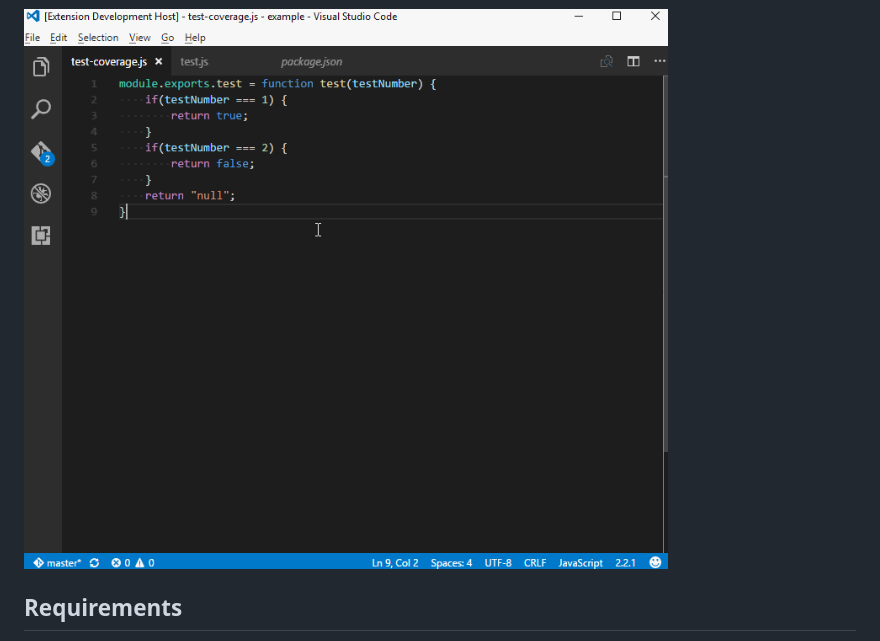
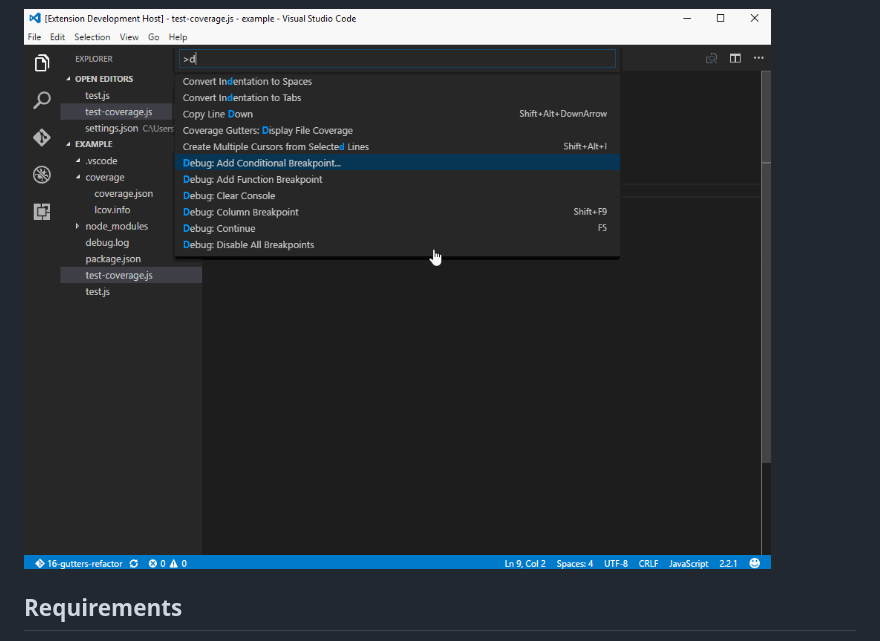
Before and after one commit to ryanluker/vscode-coverage-gutters, a Markdown page: README.md, the part around one of its changes. Drawn GitHub-style; pictures changed too: images/coverage-gutters-features-basic.gif (added), images/coverage-gutters-features.gif (deleted).

Commit message:
update feature gifs and readme

```diff
--- a/README.md
+++ b/README.md
@@ -8,6 +11,6 @@
 - colour compatibility with light and dark themes
 
-![Coverage Gutters features reel](images/coverage-gutters-features.gif)
+![Coverage Gutters features basic](images/coverage-gutters-features-basic.gif)
 
 ## Requirements
 - vscode 1.9.0 and up
```
Also changed, not shown: other parts of README.md (+4 -1 lines), 1 other file.
